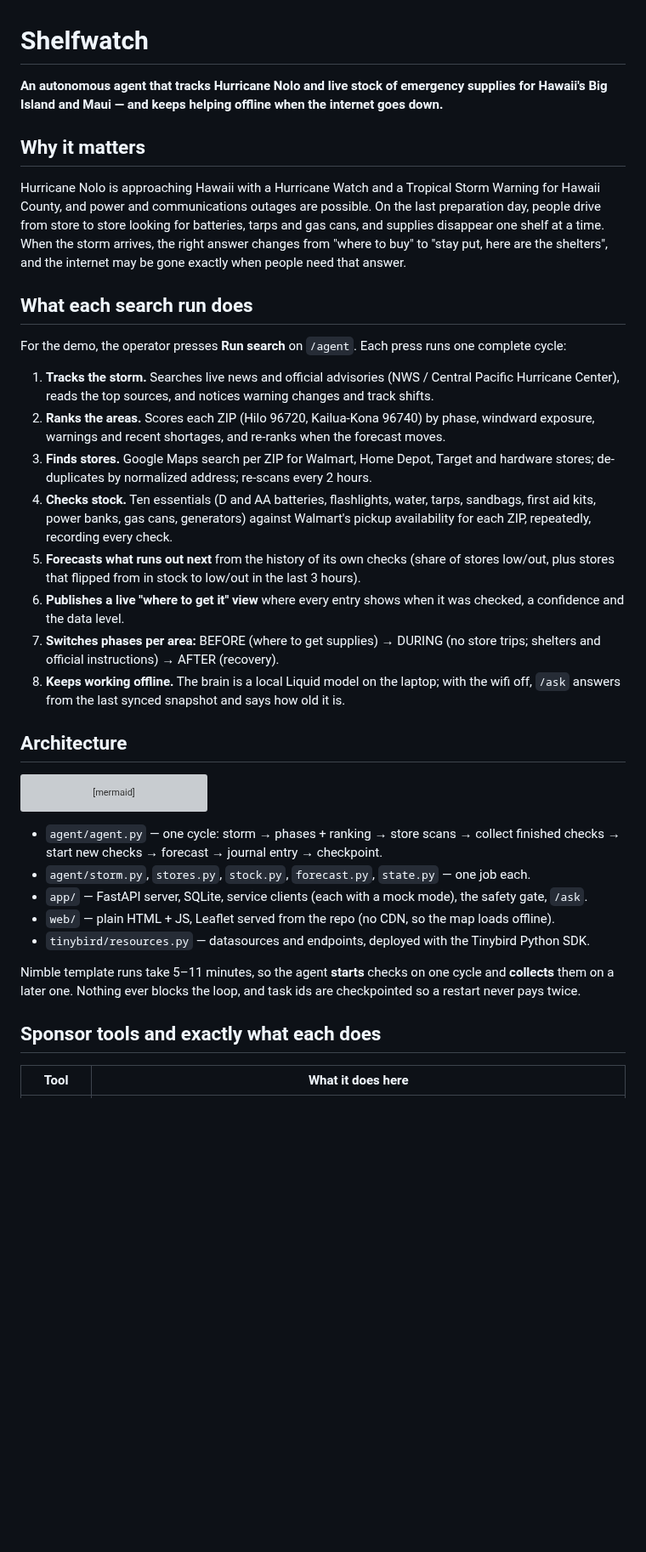
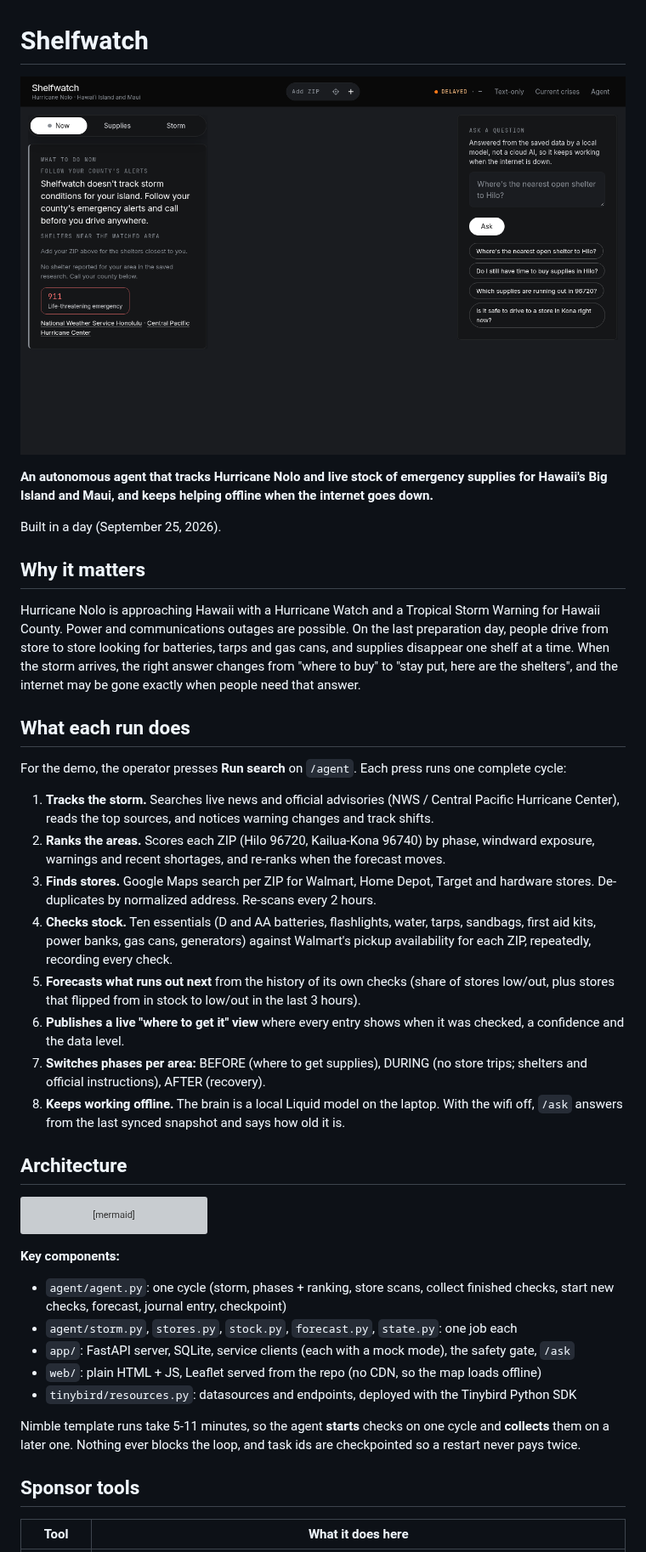
Before and after one commit to aimiwamy03/hurricanOS, a Markdown page: README.md, the part around one of its changes. Shown at 85% size. Drawn GitHub-style; pictures changed too: docs/screenshots/main-page.png (added); blank space fills up the shorter version; grey boxes are pictures that could not be loaded.

````diff
--- a/README.md
+++ b/README.md
@@ -1,23 +1,27 @@
 # Shelfwatch
 
-**An autonomous agent that tracks Hurricane Nolo and live stock of emergency supplies for Hawaii's Big Island and Maui — and keeps helping offline when the internet goes down.**
+![Shelfwatch main interface](docs/screenshots/main-page.png)
+
+**An autonomous agent that tracks Hurricane Nolo and live stock of emergency supplies for Hawaii's Big Island and Maui, and keeps helping offline when the internet goes down.**
+
+Built in a day (September 25, 2026).
 
 ## Why it matters
 
-Hurricane Nolo is approaching Hawaii with a Hurricane Watch and a Tropical Storm Warning for Hawaii County, and power and communications outages are possible. On the last preparation day, people drive from store to store looking for batteries, tarps and gas cans, and supplies disappear one shelf at a time. When the storm arrives, the right answer changes from "where to buy" to "stay put, here are the shelters", and the internet may be gone exactly when people need that answer.
+Hurricane Nolo is approaching Hawaii with a Hurricane Watch and a Tropical Storm Warning for Hawaii County. Power and communications outages are possible. On the last preparation day, people drive from store to store looking for batteries, tarps and gas cans, and supplies disappear one shelf at a time. When the storm arrives, the right answer changes from "where to buy" to "stay put, here are the shelters", and the internet may be gone exactly when people need that answer.
 
-## What each search run does
+## What each run does
 
 For the demo, the operator presses **Run search** on `/agent`. Each press runs one complete cycle:
 
 1. **Tracks the storm.** Searches live news and official advisories (NWS / Central Pacific Hurricane Center), reads the top sources, and notices warning changes and track shifts.
 2. **Ranks the areas.** Scores each ZIP (Hilo 96720, Kailua-Kona 96740) by phase, windward exposure, warnings and recent shortages, and re-ranks when the forecast moves.
-3. **Finds stores.** Google Maps search per ZIP for Walmart, Home Depot, Target and hardware stores; de-duplicates by normalized address; re-scans every 2 hours.
+3. **Finds stores.** Google Maps search per ZIP for Walmart, Home Depot, Target and hardware stores. De-duplicates by normalized address. Re-scans every 2 hours.
 4. **Checks stock.** Ten essentials (D and AA batteries, flashlights, water, tarps, sandbags, first aid kits, power banks, gas cans, generators) against Walmart's pickup availability for each ZIP, repeatedly, recording every check.
 5. **Forecasts what runs out next** from the history of its own checks (share of stores low/out, plus stores that flipped from in stock to low/out in the last 3 hours).
 6. **Publishes a live "where to get it" view** where every entry shows when it was checked, a confidence and the data level.
-7. **Switches phases per area:** BEFORE (where to get supplies) → DURING (no store trips; shelters and official instructions) → AFTER (recovery).
-8. **Keeps working offline.** The brain is a local Liquid model on the laptop; with the wifi off, `/ask` answers from the last synced snapshot and says how old it is.
+7. **Switches phases per area:** BEFORE (where to get supplies), DURING (no store trips; shelters and official instructions), AFTER (recovery).
+8. **Keeps working offline.** The brain is a local Liquid model on the laptop. With the wifi off, `/ask` answers from the last synced snapshot and says how old it is.
 
 ## Architecture
 
@@ -33,15 +37,17 @@ flowchart LR
   FLUX[BFL FLUX] -->|pictograms, generated once| UI
 ```
 
-- `agent/agent.py` — one cycle: storm → phases + ranking → store scans → collect finished checks → start new checks → forecast → journal entry → checkpoint.
-- `agent/storm.py`, `stores.py`, `stock.py`, `forecast.py`, `state.py` — one job each.
-- `app/` — FastAPI server, SQLite, service clients (each with a mock mode), the safety gate, `/ask`.
-- `web/` — plain HTML + JS, Leaflet served from the repo (no CDN, so the map loads offline).
-- `tinybird/resources.py` — datasources and endpoints, deployed with the Tinybird Python SDK.
+**Key components:**
 
-Nimble template runs take 5–11 minutes, so the agent **starts** checks on one cycle and **collects** them on a later one. Nothing ever blocks the loop, and task ids are checkpointed so a restart never pays twice.
+- `agent/agent.py`: one cycle (storm, phases + ranking, store scans, collect finished checks, start new checks, forecast, journal entry, checkpoint)
+- `agent/storm.py`, `stores.py`, `stock.py`, `forecast.py`, `state.py`: one job each
+- `app/`: FastAPI server, SQLite, service clients (each with a mock mode), the safety gate, `/ask`
+- `web/`: plain HTML + JS, Leaflet served from the repo (no CDN, so the map loads offline)
+- `tinybird/resources.py`: datasources and endpoints, deployed with the Tinybird Python SDK
 
-## Sponsor tools and exactly what each does
+Nimble template runs take 5-11 minutes, so the agent **starts** checks on one cycle and **collects** them on a later one. Nothing ever blocks the loop, and task ids are checkpointed so a restart never pays twice.
+
+## Sponsor tools
 
 | Tool | What it does here |
 |---|---|
````
Also changed, not shown: other parts of README.md (+47 -31 lines), docs/screenshots/agent-page.png (added).
